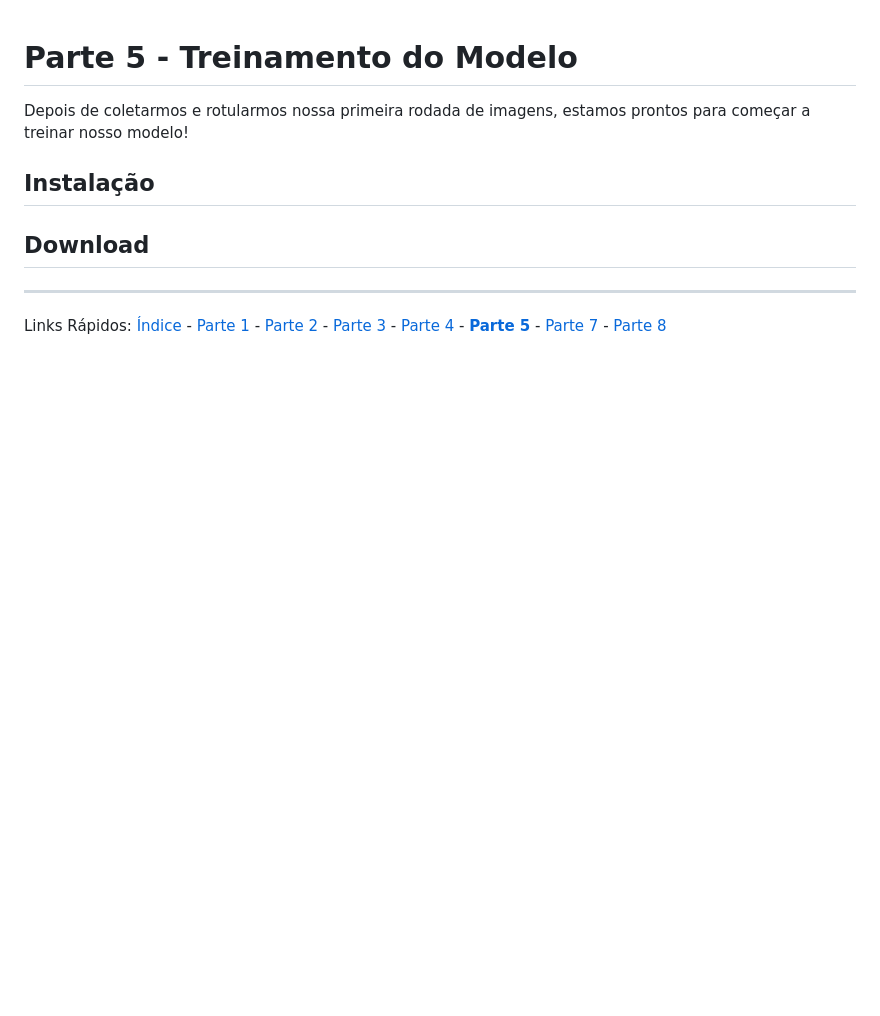
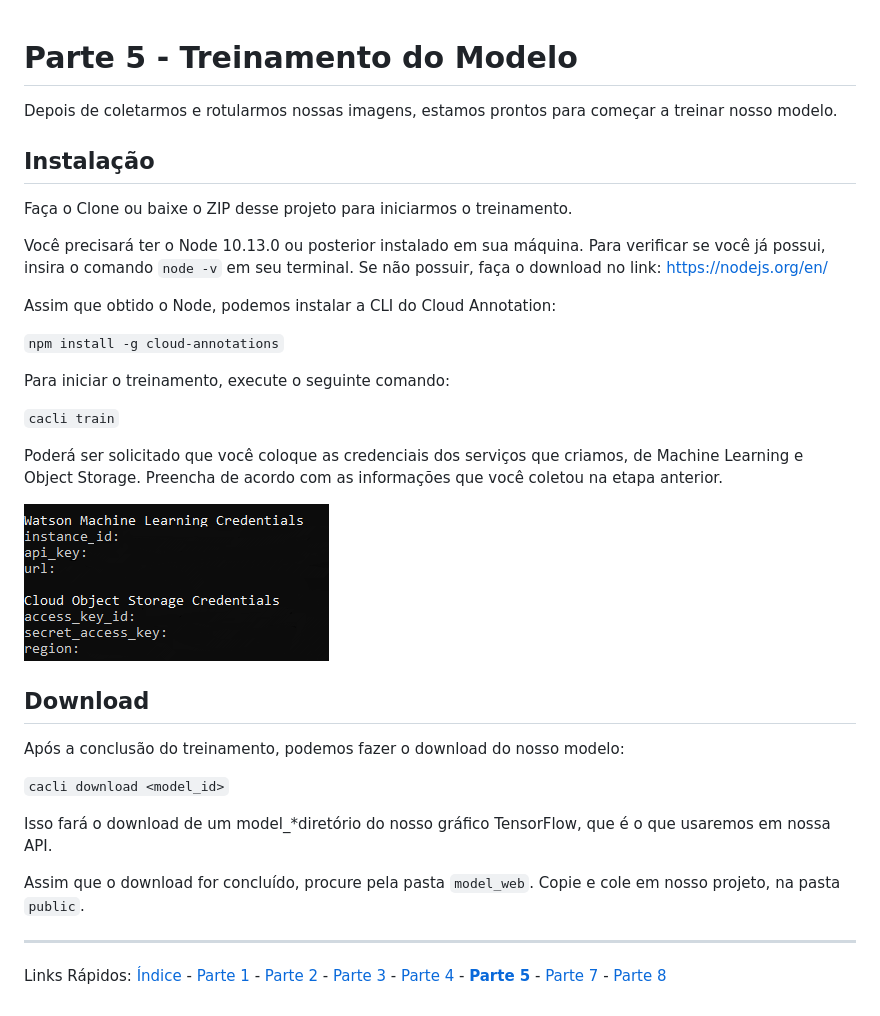
Before and after one commit to paulo-coronado/talknlabs, a Markdown page: content/md/treinamento.md, the part around the change. Rendered like a GitHub page; pictures changed too: content/images/treinamento-1.png (added); blank space fills up the shorter version.

Commit message:
commit-ana3

```diff
--- a/content/md/treinamento.md
+++ b/content/md/treinamento.md
@@ -1,23 +1,37 @@
 # Parte 5 - Treinamento do Modelo
 
-Depois de coletarmos e rotularmos nossa primeira rodada de imagens, estamos prontos para começar a treinar nosso modelo!
+Depois de coletarmos e rotularmos nossas imagens, estamos prontos para começar a treinar nosso modelo.
 
 ## Instalação
 
+Faça o Clone ou baixe o ZIP desse projeto para iniciarmos o treinamento.
+
+Você precisará ter o Node 10.13.0 ou posterior instalado em sua máquina.
+Para verificar se você já possui, insira o comando `node -v` em seu terminal.
+Se não possuir, faça o download no link: https://nodejs.org/en/
+
+Assim que obtido o Node, podemos instalar a CLI do Cloud Annotation:
+
+` npm install -g cloud-annotations `
+
+Para iniciar o treinamento, execute o seguinte comando:
+
+`cacli train`
+
+Poderá ser solicitado que você coloque as credenciais dos serviços que criamos, de Machine Learning e Object Storage. Preencha de acordo com as informações que você coletou na etapa anterior.
+
+![credenciais-cli](/content/images/treinamento-1.png)
+
+
 ## Download
 
+Após a conclusão do treinamento, podemos fazer o download do nosso modelo:
 
+`cacli download <model_id>`
 
+Isso fará o download de um model_*diretório do nosso gráfico TensorFlow, que é o que usaremos em nossa API.
 
-
-
-
-
-
-
-
-
-
+Assim que o download for concluído, procure pela pasta `model_web`. Copie e cole em nosso projeto, na pasta `public`.
 
 
 ***
```
